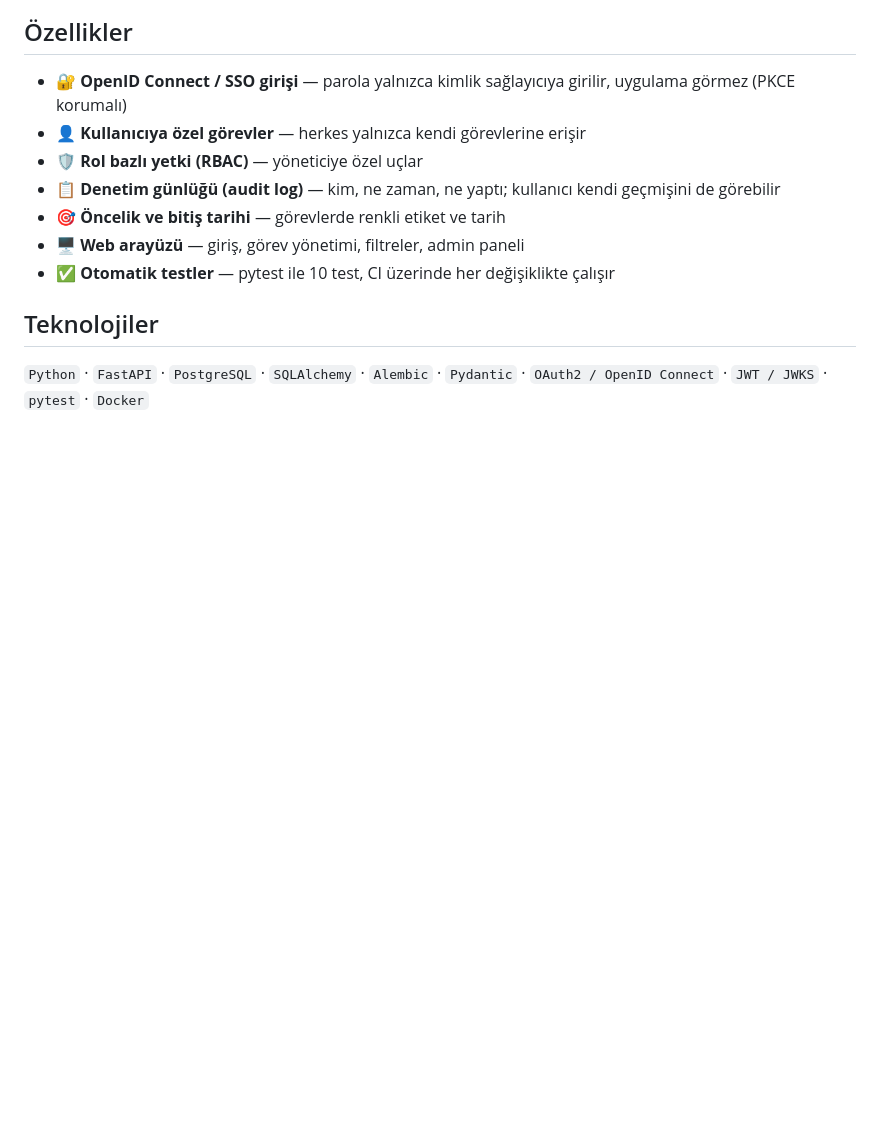
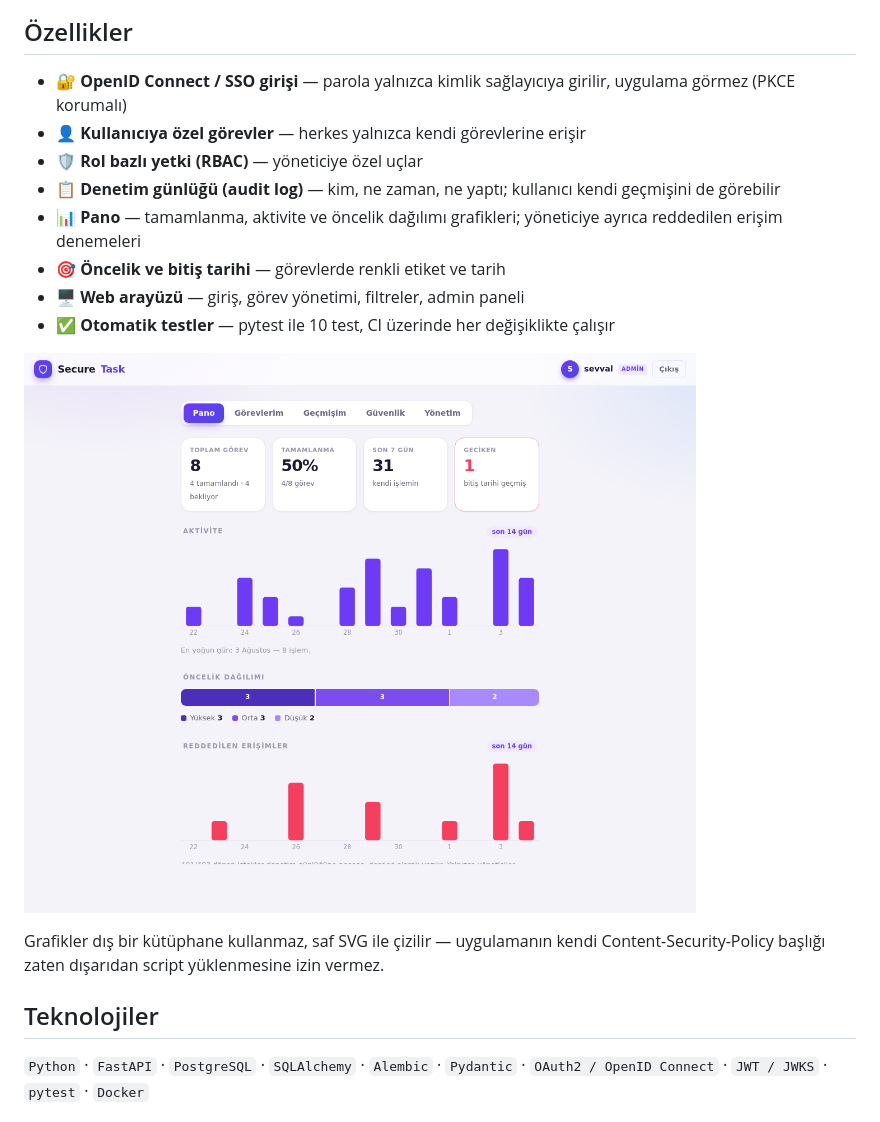
Before and after one commit to Sevvalgungorr/SecureTask, a Markdown page: README.md, the part around the change. GitHub-like rendering; pictures changed too: docs/images/dashboard.png (added); blank space fills up the shorter version.

```diff
--- a/README.md
+++ b/README.md
@@ -12,9 +12,15 @@ OpenID Connect ile korunan, kullanıcıya özel bir görev yönetim uygulaması.
 - 👤 **Kullanıcıya özel görevler** — herkes yalnızca kendi görevlerine erişir
 - 🛡️ **Rol bazlı yetki (RBAC)** — yöneticiye özel uçlar
 - 📋 **Denetim günlüğü (audit log)** — kim, ne zaman, ne yaptı; kullanıcı kendi geçmişini de görebilir
+- 📊 **Pano** — tamamlanma, aktivite ve öncelik dağılımı grafikleri; yöneticiye ayrıca reddedilen erişim denemeleri
 - 🎯 **Öncelik ve bitiş tarihi** — görevlerde renkli etiket ve tarih
 - 🖥️ **Web arayüzü** — giriş, görev yönetimi, filtreler, admin paneli
 - ✅ **Otomatik testler** — pytest ile 10 test, CI üzerinde her değişiklikte çalışır
+
+![Pano](docs/images/dashboard.png)
+
+Grafikler dış bir kütüphane kullanmaz, saf SVG ile çizilir — uygulamanın kendi
+Content-Security-Policy başlığı zaten dışarıdan script yüklenmesine izin vermez.
 
 ## Teknolojiler
 
```
Also changed, not shown: 1 other file.
